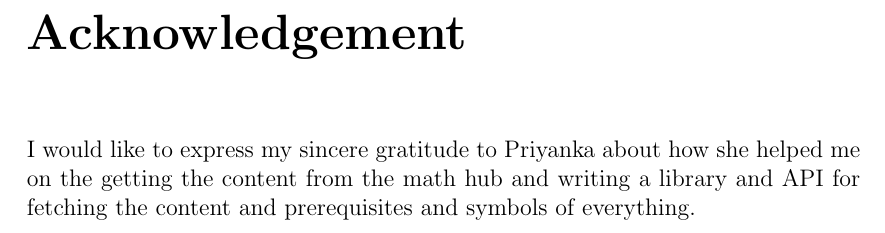
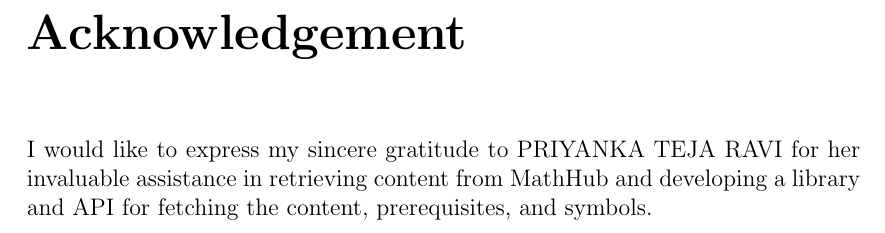
Before and after one commit to behroozbc/payan-naame, a LaTeX thesis (ketabche/main.tex, which reads ketabche/chapters/acknowledgement.tex): part of page 5 of 53, cut so that both start at the same text. Compiled offline with pdfLaTeX.

Commit message:
improve acknowledgement wording and capitalization

```diff
--- a/ketabche/chapters/acknowledgement.tex
+++ b/ketabche/chapters/acknowledgement.tex
@@ -1,6 +1,4 @@
 \chapter*{Acknowledgement}
 \addcontentsline{toc}{chapter}{Acknowledgement}
 
-% Write your acknowledgements here
-
-I would like to express my sincere gratitude to Priyanka about how she helped me on the getting the content from the math hub and writing a library and API for fetching the content and prerequisites and symbols of everything.
+I would like to express my sincere gratitude to PRIYANKA TEJA RAVI for her invaluable assistance in retrieving content from MathHub and developing a library and API for fetching the content, prerequisites, and symbols.
```
